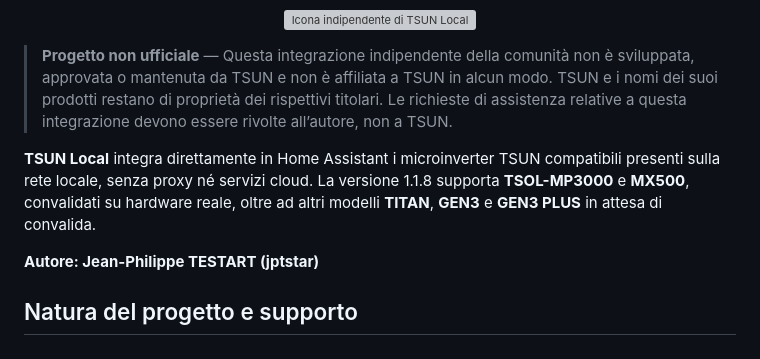
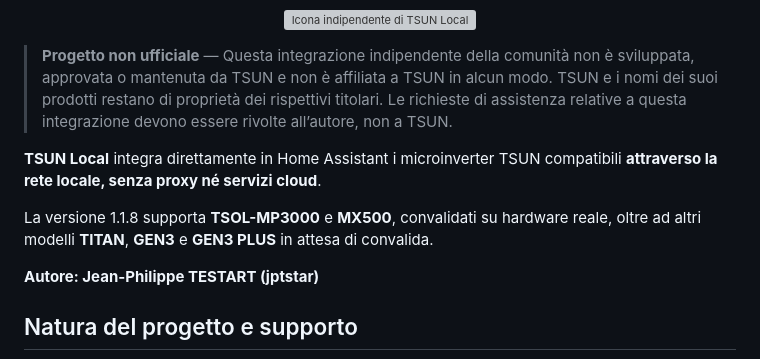
Before and after one commit to jptstar/tsun-local, a Markdown page: docs/README_IT.md, the part around the change. Drawn GitHub-style; grey boxes are pictures that could not be loaded.

Commit message:
docs: separate the introduction in docs/README_IT.md

```diff
--- a/docs/README_IT.md
+++ b/docs/README_IT.md
@@ -10,7 +10,9 @@
 
 > **Progetto non ufficiale** — Questa integrazione indipendente della comunità non è sviluppata, approvata o mantenuta da TSUN e non è affiliata a TSUN in alcun modo. TSUN e i nomi dei suoi prodotti restano di proprietà dei rispettivi titolari. Le richieste di assistenza relative a questa integrazione devono essere rivolte all’autore, non a TSUN.
 
-**TSUN Local** integra direttamente in Home Assistant i microinverter TSUN compatibili presenti sulla rete locale, senza proxy né servizi cloud. La versione 1.1.8 supporta **TSOL-MP3000** e **MX500**, convalidati su hardware reale, oltre ad altri modelli **TITAN**, **GEN3** e **GEN3 PLUS** in attesa di convalida.
+**TSUN Local** integra direttamente in Home Assistant i microinverter TSUN compatibili **attraverso la rete locale, senza proxy né servizi cloud**.
+
+La versione 1.1.8 supporta **TSOL-MP3000** e **MX500**, convalidati su hardware reale, oltre ad altri modelli **TITAN**, **GEN3** e **GEN3 PLUS** in attesa di convalida.
 
 **Autore: Jean-Philippe TESTART (jptstar)**
 
```
